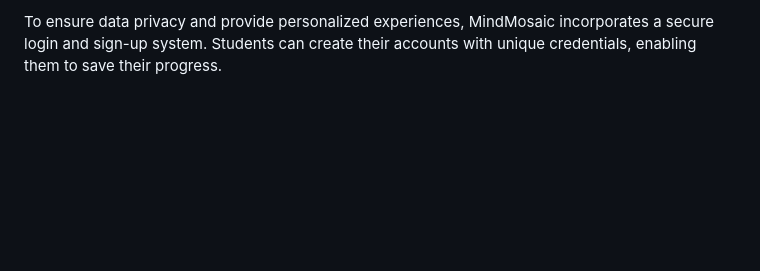
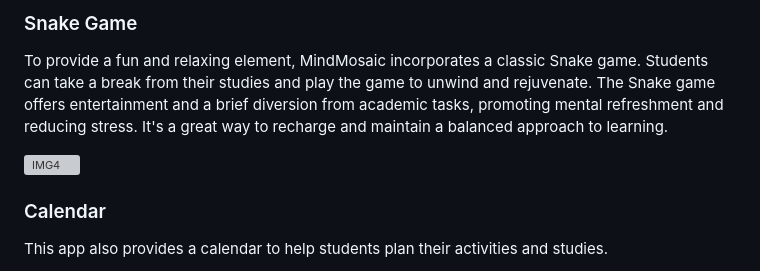
Before and after one commit to zuhaakashif/Mind-Mosaic, a Markdown page: README.md, the part around the change printed below. GitHub-like rendering; blank space fills up the shorter version; grey boxes are pictures that could not be loaded.

```diff
--- a/README.md
+++ b/README.md
@@ -26,2 +47,15 @@ Time management is critical for students, especially during exams or when workin
 
-To ensure data privacy and provide personalized experiences, MindMosaic incorporates a secure login and sign-up system. Students can create their accounts with unique credentials, enabling them to save their progress.
+
+### Snake Game
+To provide a fun and relaxing element, MindMosaic incorporates a classic
+Snake game. Students can take a break from their studies and play the
+game to unwind and rejuvenate. The Snake game offers entertainment and
+a brief diversion from academic tasks, promoting mental refreshment and
+reducing stress. It's a great way to recharge and maintain a balanced
+approach to learning.
+
+![IMG4](https://github.com/zuhaakashif/Mind-Mosaic/assets/100795162/54e177d7-d886-41a3-a851-1e2dff73a2b2)
+
+### Calendar
+This app also provides a calendar to help students plan their activities and studies.
+
```
Also changed, not shown: other parts of README.md (+24 -1 lines).
